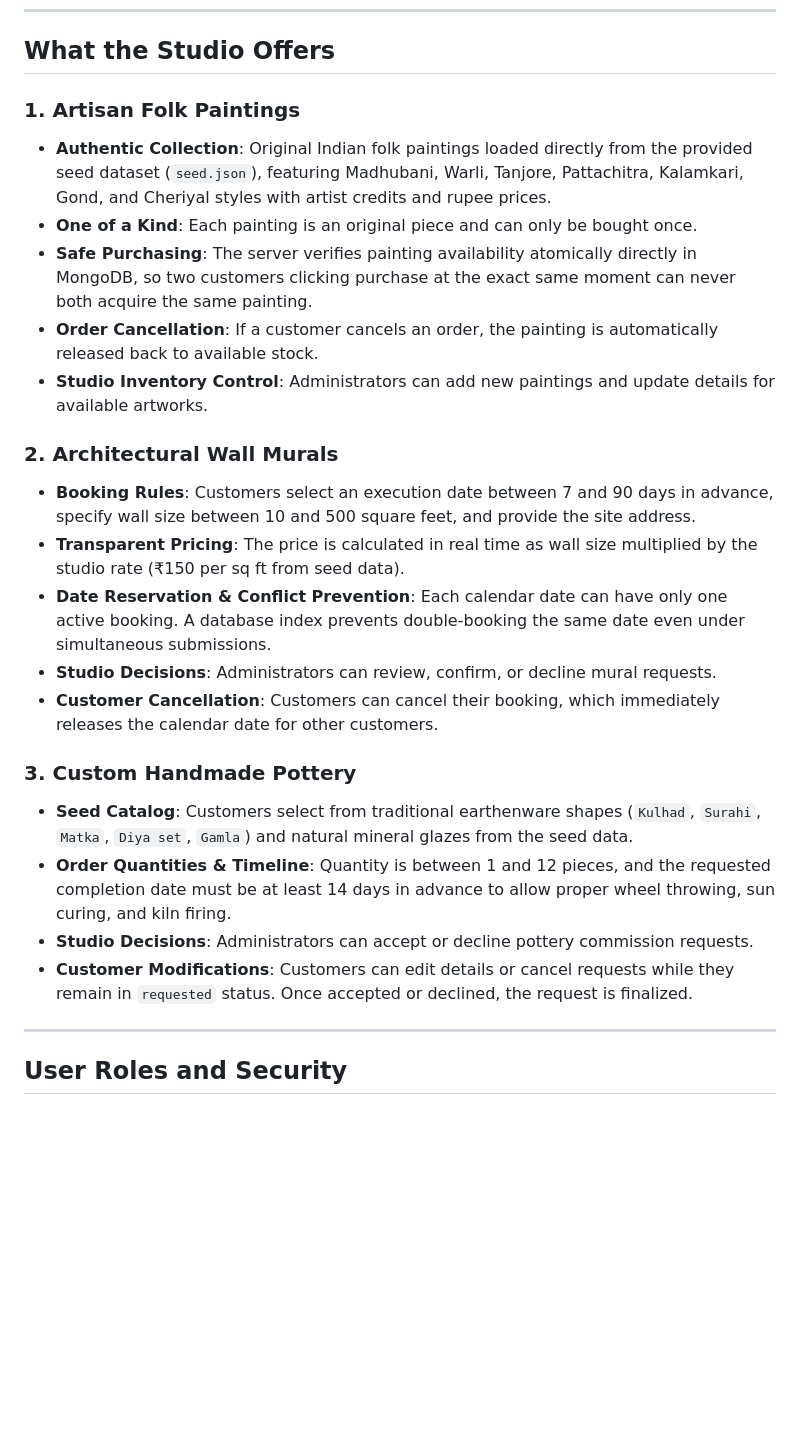
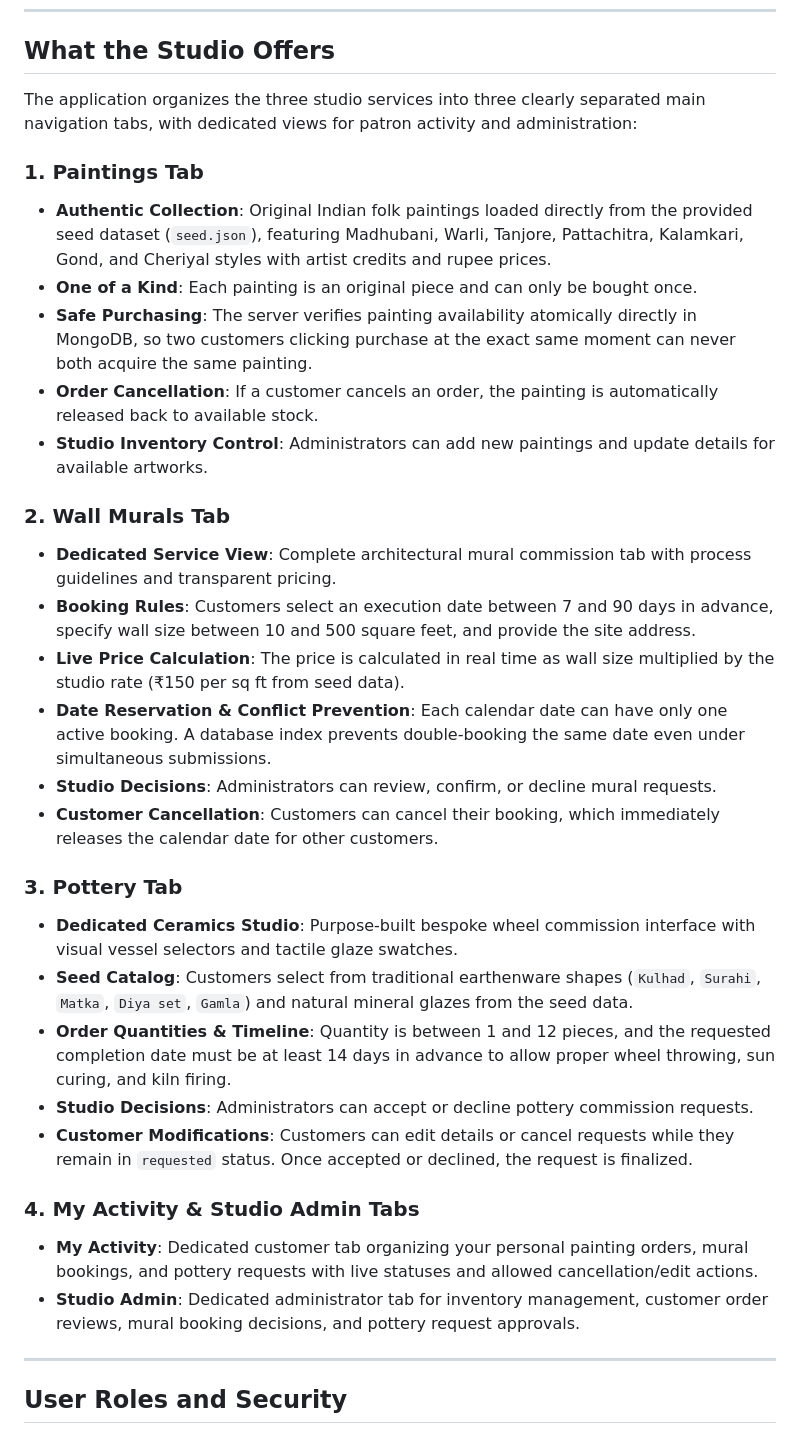
Before and after one commit to undefinedtrail/trail-studio, a Markdown page: README.md, the part around one of its changes. Rendered like a GitHub page; blank space fills up the shorter version.

Commit message:
docs: update documentation for tab navigation

```diff
--- a/README.md
+++ b/README.md
@@ -10,25 +10,33 @@ GitHub Repository: [https://github.com/undefinedtrail/trail-studio](https://gith
 
 ## What the Studio Offers
 
-### 1. Artisan Folk Paintings
+The application organizes the three studio services into three clearly separated main navigation tabs, with dedicated views for patron activity and administration:
+
+### 1. Paintings Tab
 - **Authentic Collection**: Original Indian folk paintings loaded directly from the provided seed dataset (`seed.json`), featuring Madhubani, Warli, Tanjore, Pattachitra, Kalamkari, Gond, and Cheriyal styles with artist credits and rupee prices.
 - **One of a Kind**: Each painting is an original piece and can only be bought once.
 - **Safe Purchasing**: The server verifies painting availability atomically directly in MongoDB, so two customers clicking purchase at the exact same moment can never both acquire the same painting.
 - **Order Cancellation**: If a customer cancels an order, the painting is automatically released back to available stock.
 - **Studio Inventory Control**: Administrators can add new paintings and update details for available artworks.
 
-### 2. Architectural Wall Murals
+### 2. Wall Murals Tab
+- **Dedicated Service View**: Complete architectural mural commission tab with process guidelines and transparent pricing.
 - **Booking Rules**: Customers select an execution date between 7 and 90 days in advance, specify wall size between 10 and 500 square feet, and provide the site address.
-- **Transparent Pricing**: The price is calculated in real time as wall size multiplied by the studio rate (₹150 per sq ft from seed data).
+- **Live Price Calculation**: The price is calculated in real time as wall size multiplied by the studio rate (₹150 per sq ft from seed data).
 - **Date Reservation & Conflict Prevention**: Each calendar date can have only one active booking. A database index prevents double-booking the same date even under simultaneous submissions.
 - **Studio Decisions**: Administrators can review, confirm, or decline mural requests.
 - **Customer Cancellation**: Customers can cancel their booking, which immediately releases the calendar date for other customers.
 
-### 3. Custom Handmade Pottery
+### 3. Pottery Tab
+- **Dedicated Ceramics Studio**: Purpose-built bespoke wheel commission interface with visual vessel selectors and tactile glaze swatches.
 - **Seed Catalog**: Customers select from traditional earthenware shapes (`Kulhad`, `Surahi`, `Matka`, `Diya set`, `Gamla`) and natural mineral glazes from the seed data.
 - **Order Quantities & Timeline**: Quantity is between 1 and 12 pieces, and the requested completion date must be at least 14 days in advance to allow proper wheel throwing, sun curing, and kiln firing.
 - **Studio Decisions**: Administrators can accept or decline pottery commission requests.
 - **Customer Modifications**: Customers can edit details or cancel requests while they remain in `requested` status. Once accepted or declined, the request is finalized.
+
+### 4. My Activity & Studio Admin Tabs
+- **My Activity**: Dedicated customer tab organizing your personal painting orders, mural bookings, and pottery requests with live statuses and allowed cancellation/edit actions.
+- **Studio Admin**: Dedicated administrator tab for inventory management, customer order reviews, mural booking decisions, and pottery request approvals.
 
 ---
 
```
Also changed, not shown: other parts of README.md (+6 -6 lines), DESIGN.md (+1 -1 lines).
